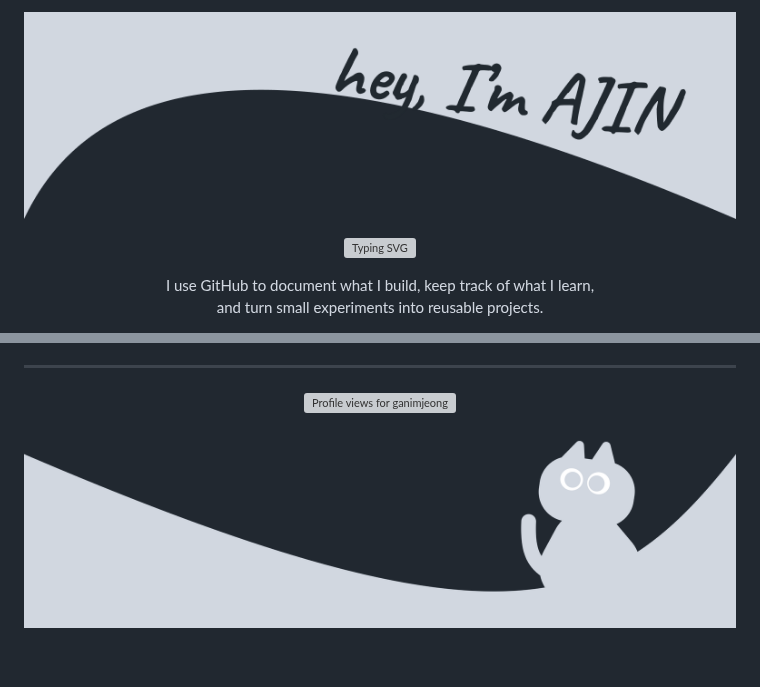
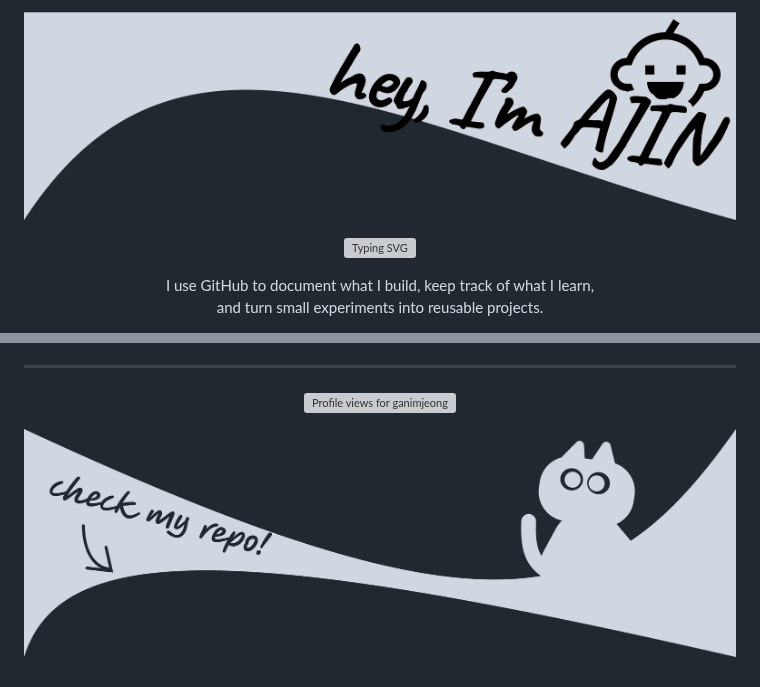
Before and after one commit to ganimjeong/ganimjeong, a Markdown page: README.md, 2 parts joined by grey strips. Rendered like a GitHub page; pictures changed too: assets/footer-v2.png (added), assets/footer.png (deleted), assets/header-v2.png (added); grey boxes are pictures that could not be loaded.

Commit message:
README: new header (robot) and footer (check my repo! cat) images
Co-Authored-By: Claude Fable 5.1 <noreply@anthropic.com>

```diff
--- a/README.md
+++ b/README.md
@@ -1,5 +1,5 @@
 <p align="center">
-  <img src="./assets/header.png" alt="hey, I'm AJIN" width="100%" />
+  <img src="./assets/header-v2.png" alt="hey, I'm AJIN" width="100%" />
 </p>
 
 <p align="center">
@@ -115,5 +115,5 @@
 </p>
 
 <p align="center">
-  <img src="./assets/footer.png" alt="" width="100%" />
+  <img src="./assets/footer-v2.png" alt="" width="100%" />
 </p>
```
